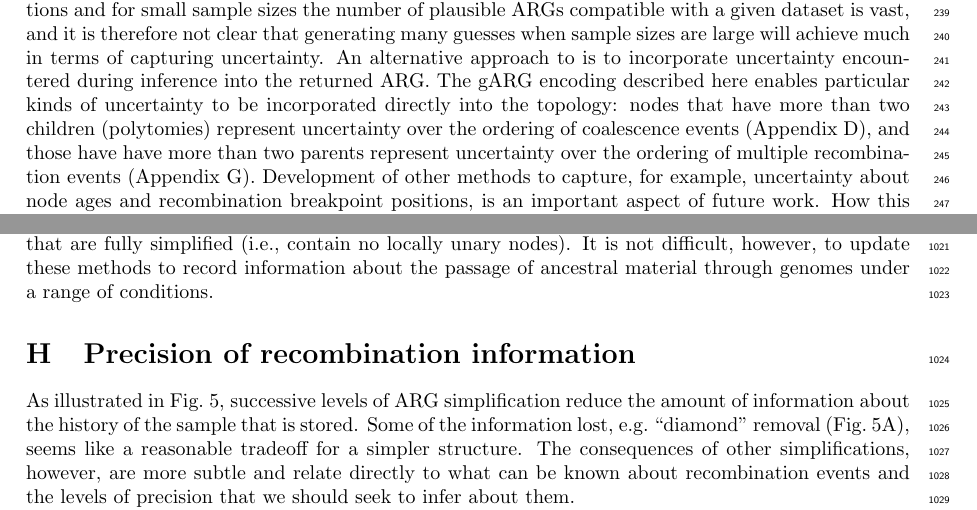
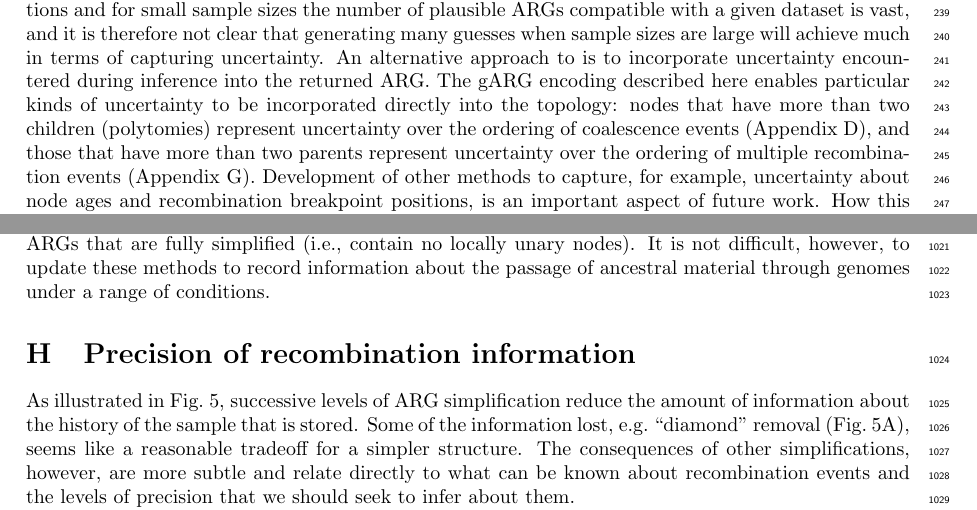
Before and after one commit to tskit-dev/what-is-an-arg-paper, a LaTeX paper (paper.tex): two parts of pages 9 and 27 of 29, joined at a grey line, cut so that both start at the same text. Compiled offline with pdfLaTeX.

Commit message:
Squash a few typos

```diff
--- a/paper.tex
+++ b/paper.tex
@@ -924,7 +924,7 @@ to be incorporated directly into the topology:
 nodes that have more than two children (polytomies)
 represent uncertainty over the ordering of coalescence events
 (Appendix~\ref{sec-cell-lineages-and-args}),
-and those have have more than two parents
+and those that have more than two parents
 represent uncertainty over the ordering of multiple recombination events
 (Appendix~\ref{sec-ARG-simplification}).
 Development of other methods to capture, for example,
@@ -2183,7 +2183,7 @@ removing information about the exact paths taken by lineages through
 the graph, we lose potentially useful information about shared edges
 between trees.
 The \texttt{msprime} simulator, and the version of Hudson's algorithm described
-by~\citet{kelleher2016efficient}, produces ARGs
+by~\citet{kelleher2016efficient}, produce ARGs
 that are fully simplified (i.e., contain no locally unary nodes).
 It is not difficult, however, to update
 these methods to record information about the passage of ancestral
```
